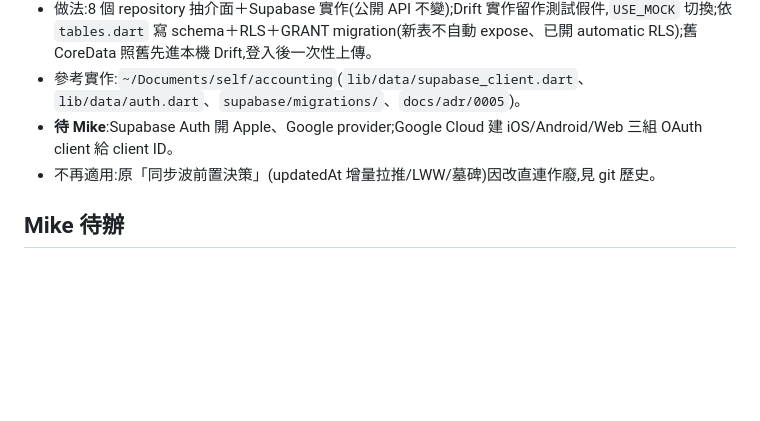
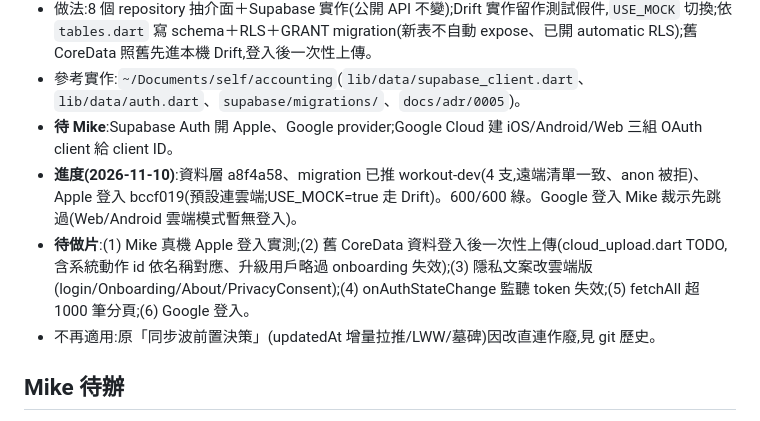
Before and after one commit to mike504110403/workout-record, a Markdown page: .claude/wip.md, the part around the change. GitHub-like rendering; blank space fills up the shorter version.

Commit message:
docs: wip — 波 7 進度與待做片

```diff
--- a/.claude/wip.md
+++ b/.claude/wip.md
@@ -15,6 +15,8 @@
 - 做法:8 個 repository 抽介面＋Supabase 實作(公開 API 不變);Drift 實作留作測試假件,`USE_MOCK` 切換;依 `tables.dart` 寫 schema＋RLS＋GRANT migration(新表不自動 expose、已開 automatic RLS);舊 CoreData 照舊先進本機 Drift,登入後一次性上傳。
 - 參考實作:`~/Documents/self/accounting`(`lib/data/supabase_client.dart`、`lib/data/auth.dart`、`supabase/migrations/`、`docs/adr/0005`)。
 - **待 Mike**:Supabase Auth 開 Apple、Google provider;Google Cloud 建 iOS/Android/Web 三組 OAuth client 給 client ID。
+- **進度(2026-11-10)**:資料層 a8f4a58、migration 已推 workout-dev(4 支,遠端清單一致、anon 被拒)、Apple 登入 bccf019(預設連雲端;USE_MOCK=true 走 Drift)。600/600 綠。Google 登入 Mike 裁示先跳過(Web/Android 雲端模式暫無登入)。
+- **待做片**:(1) Mike 真機 Apple 登入實測;(2) 舊 CoreData 資料登入後一次性上傳(cloud_upload.dart TODO,含系統動作 id 依名稱對應、升級用戶略過 onboarding 失效);(3) 隱私文案改雲端版(login/Onboarding/About/PrivacyConsent);(4) onAuthStateChange 監聽 token 失效;(5) fetchAll 超 1000 筆分頁;(6) Google 登入。
 - 不再適用:原「同步波前置決策」(updatedAt 增量拉推/LWW/墓碑)因改直連作廢,見 git 歷史。
 
 ## Mike 待辦
```
